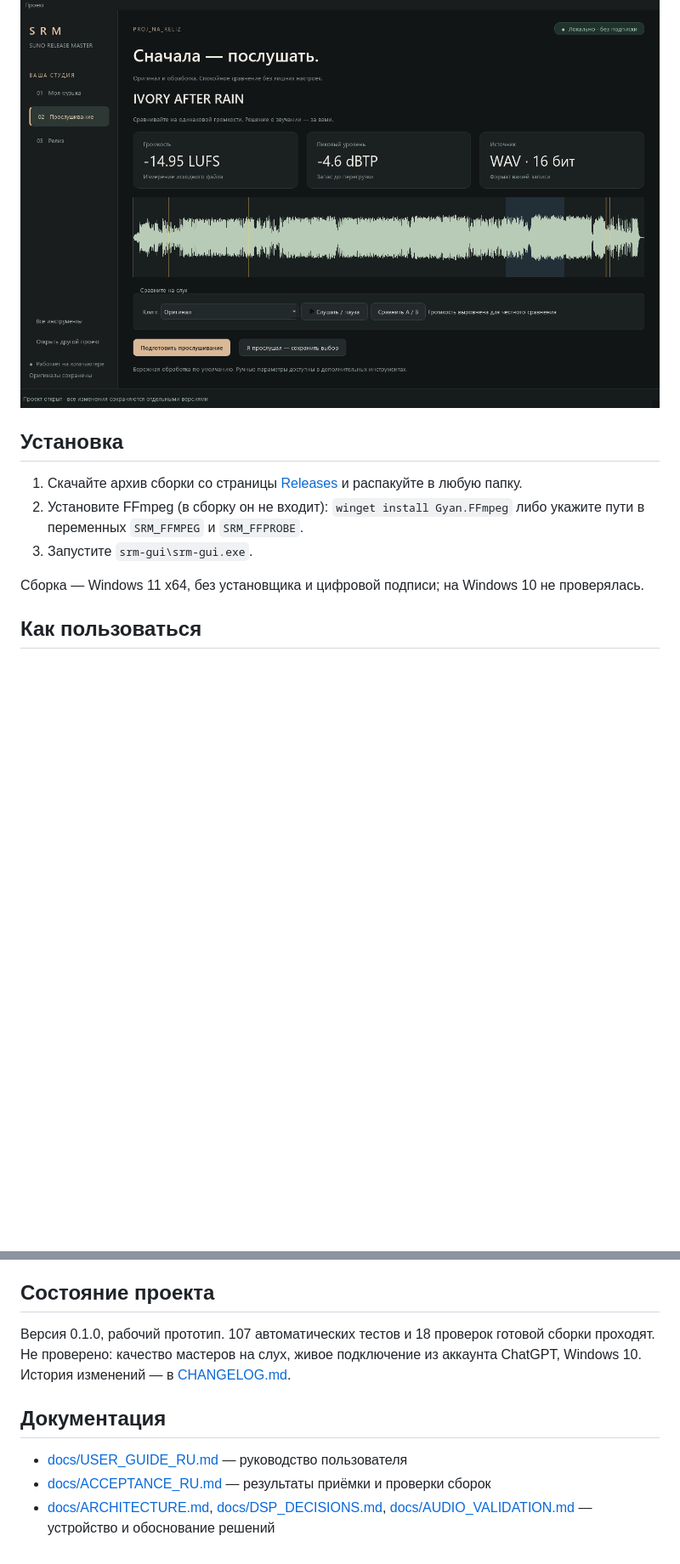
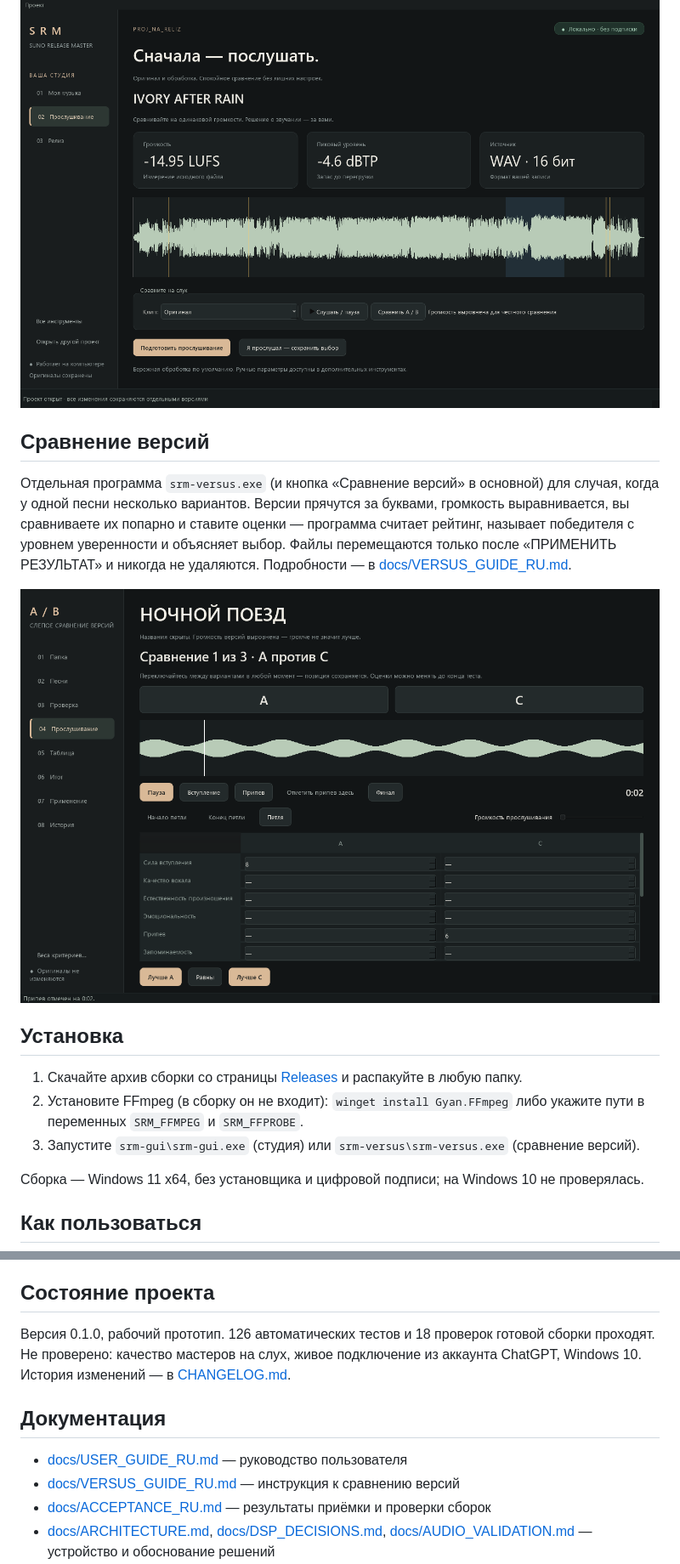
Before and after one commit to Zagat007/MUSIC_PRODUCTION_REALIZED, a Markdown page: README.md, 2 parts joined by grey strips. Shown at 85% size. Drawn GitHub-style; pictures changed too: docs/img/versus.png (added); blank space fills up the shorter version.

```diff
--- a/README.md
+++ b/README.md
@@ -27,13 +28,23 @@ listening, cover art and export with byte-level validation. Interface language:
 | **ChatGPT (MCP)** | 21 инструмент поверх того же движка: анализ, предложения, превью, одобрение по кодовой фразе, экспорт. Сервер слушает только `127.0.0.1`, доступ по токену. |
 
 ![Экран прослушивания](docs/img/listening.png)
+
+## Сравнение версий
+
+Отдельная программа `srm-versus.exe` (и кнопка «Сравнение версий» в основной) для случая, когда у
+одной песни несколько вариантов. Версии прячутся за буквами, громкость выравнивается, вы сравниваете
+их попарно и ставите оценки — программа считает рейтинг, называет победителя с уровнем уверенности
+и объясняет выбор. Файлы перемещаются только после «ПРИМЕНИТЬ РЕЗУЛЬТАТ» и никогда не удаляются.
+Подробности — в [docs/VERSUS_GUIDE_RU.md](docs/VERSUS_GUIDE_RU.md).
+
+![Слепое сравнение версий](docs/img/versus.png)
 
 ## Установка
 
 1. Скачайте архив сборки со страницы [Releases](../../releases) и распакуйте в любую папку.
 2. Установите FFmpeg (в сборку он не входит): `winget install Gyan.FFmpeg`
    либо укажите пути в переменных `SRM_FFMPEG` и `SRM_FFPROBE`.
-3. Запустите `srm-gui\srm-gui.exe`.
+3. Запустите `srm-gui\srm-gui.exe` (студия) или `srm-versus\srm-versus.exe` (сравнение версий).
 
 Сборка — Windows 11 x64, без установщика и цифровой подписи; на Windows 10 не проверялась.
 
@@ -79,13 +90,14 @@ srm validate --project "..." --album "Album A"
 
 ## Состояние проекта
 
-Версия 0.1.0, рабочий прототип. 107 автоматических тестов и 18 проверок готовой сборки проходят.
+Версия 0.1.0, рабочий прототип. 126 автоматических тестов и 18 проверок готовой сборки проходят.
 Не проверено: качество мастеров на слух, живое подключение из аккаунта ChatGPT, Windows 10.
 История изменений — в [CHANGELOG.md](CHANGELOG.md).
 
 ## Документация
 
 - [docs/USER_GUIDE_RU.md](docs/USER_GUIDE_RU.md) — руководство пользователя
+- [docs/VERSUS_GUIDE_RU.md](docs/VERSUS_GUIDE_RU.md) — инструкция к сравнению версий
 - [docs/ACCEPTANCE_RU.md](docs/ACCEPTANCE_RU.md) — результаты приёмки и проверки сборок
 - [docs/ARCHITECTURE.md](docs/ARCHITECTURE.md), [docs/DSP_DECISIONS.md](docs/DSP_DECISIONS.md),
   [docs/AUDIO_VALIDATION.md](docs/AUDIO_VALIDATION.md) — устройство и обоснование решений
```
Also changed, not shown: other parts of README.md (+1 -0 lines), CHANGELOG.md (+9 -0 lines), docs/VERSUS_GUIDE_RU.md (added, +173 -0 lines), 13 other files.
